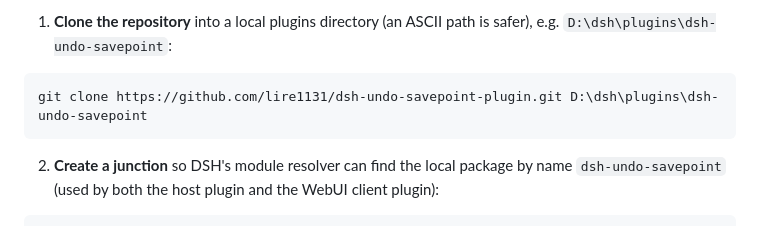
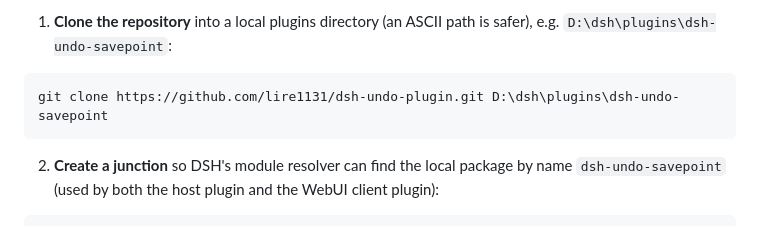
Before and after one commit to lire1131/dsh-undo-plugin, a Markdown page: README.en.md, the part around the change. GitHub-like rendering.

Commit message:
Fix clone URL in install option B (repo is dsh-undo-plugin)

````diff
--- a/README.en.md
+++ b/README.en.md
@@ -65,7 +65,7 @@ Restart DSH after installing. Snapshot directories and options are configurable
 1. **Clone the repository** into a local plugins directory (an ASCII path is safer), e.g. `D:\dsh\plugins\dsh-undo-savepoint`:
 
 ```bat
-git clone https://github.com/lire1131/dsh-undo-savepoint-plugin.git D:\dsh\plugins\dsh-undo-savepoint
+git clone https://github.com/lire1131/dsh-undo-plugin.git D:\dsh\plugins\dsh-undo-savepoint
 ```
 
 2. **Create a junction** so DSH's module resolver can find the local package by name `dsh-undo-savepoint` (used by both the host plugin and the WebUI client plugin):
````
Also changed, not shown: README.md (+1 -1 lines).
